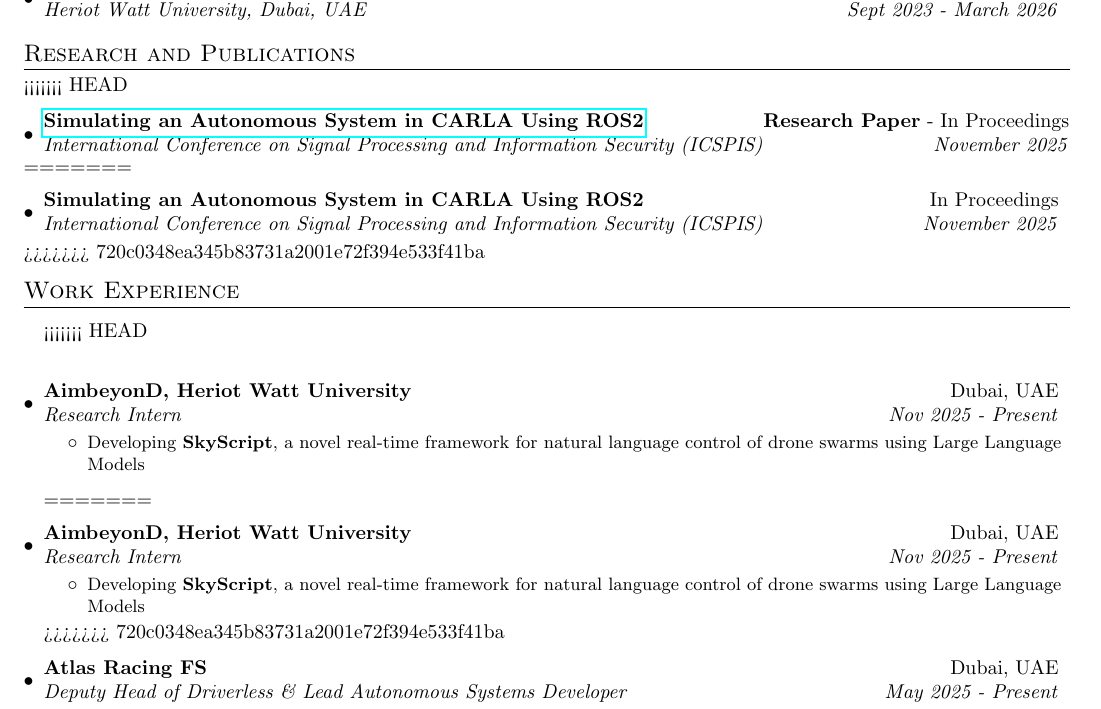
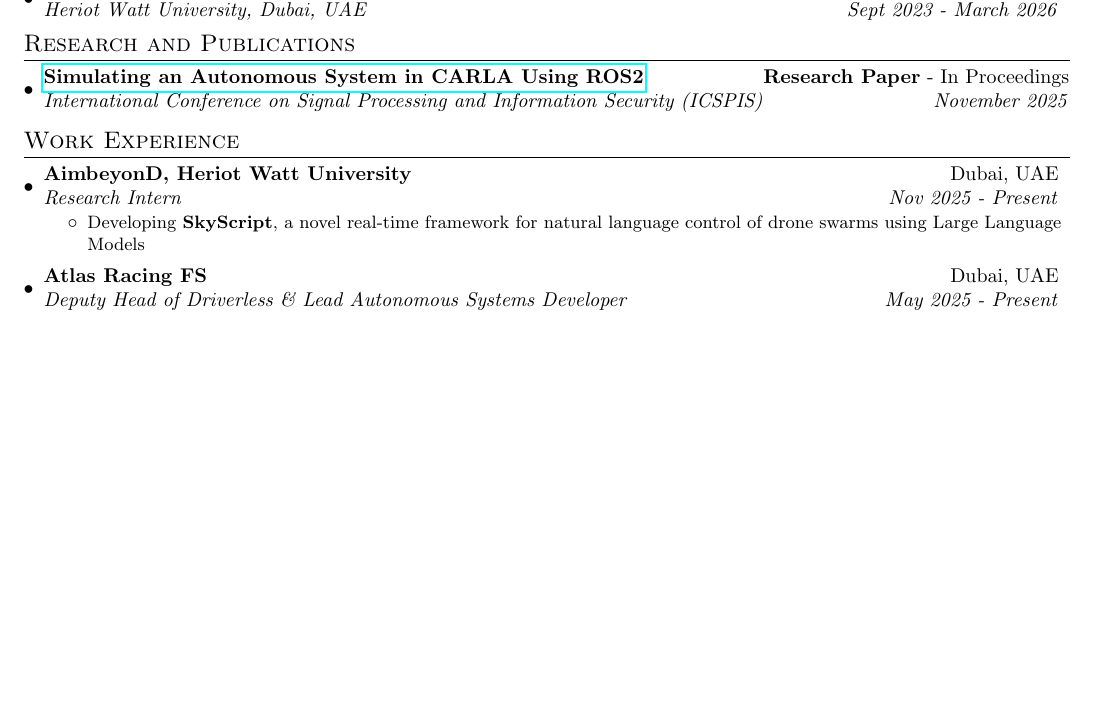
Before and after one commit to adityashibu/CV, a LaTeX CV (cv.tex): part of page 1 of 3 before the commit and part of page 1 of 2 after it, cut so that both start at the same text, the shorter picture padded with empty space. Compiled offline with pdfLaTeX.

Commit message:
Merged changes

```diff
--- a/cv.tex
+++ b/cv.tex
@@ -106,7 +106,6 @@
 \vspace{1pt}
 
 \section{Research and Publications}
-<<<<<<< HEAD
 	\resumeSubHeadingListStart
         \resumeSubheading
 		{\href{https://arxiv.org/abs/2511.11310}{Simulating an Autonomous System in CARLA Using ROS2}}
@@ -121,31 +120,17 @@
     %     \resumeSubheading{A Deep Learning Model for Compression of LiDAR point clouds}{\textbf{Research Project}}
     % {Heriot Watt University}{Present}
     % \resumeSubHeadingListEnd
-=======
-    \resumeSubHeadingListStart
-        \resumeSubheading{Simulating an Autonomous System in CARLA Using ROS2}{In Proceedings}
-    {International Conference on Signal Processing and Information Security (ICSPIS)}{November 2025}
-    \resumeSubHeadingListEnd
->>>>>>> 720c0348ea345b83731a2001e72f394e533f41ba
 
 \vspace{1pt}
 
 \section{Work Experience}
 	\resumeSubHeadingListStart
-<<<<<<< HEAD
 			\resumeSubheading{AimbeyonD, Heriot Watt University}{Dubai, UAE}
 	{Research Intern}{Nov 2025 - Present}
 			\resumeItemListStart
 				\resumeItemWithoutTitle{Developing \textbf{SkyScript}, a novel real-time framework for natural language control of drone swarms using Large Language Models}
 			\resumeItemListEnd
         \vspace{5pt}
-=======
-        \resumeSubheading{AimbeyonD, Heriot Watt University}{Dubai, UAE}
-{Research Intern}{Nov 2025 - Present}
-        \resumeItemListStart
-            \resumeItemWithoutTitle{Developing \textbf{SkyScript}, a novel real-time framework for natural language control of drone swarms using Large Language Models}
-        \resumeItemListEnd
->>>>>>> 720c0348ea345b83731a2001e72f394e533f41ba
        \resumeSubheading{Atlas Racing FS}{Dubai, UAE}
 {Deputy Head of Driverless \& Lead Autonomous Systems Developer}{May 2025 - Present}
         \resumeItemListStart
```
Also changed, not shown: cv.pdf.
